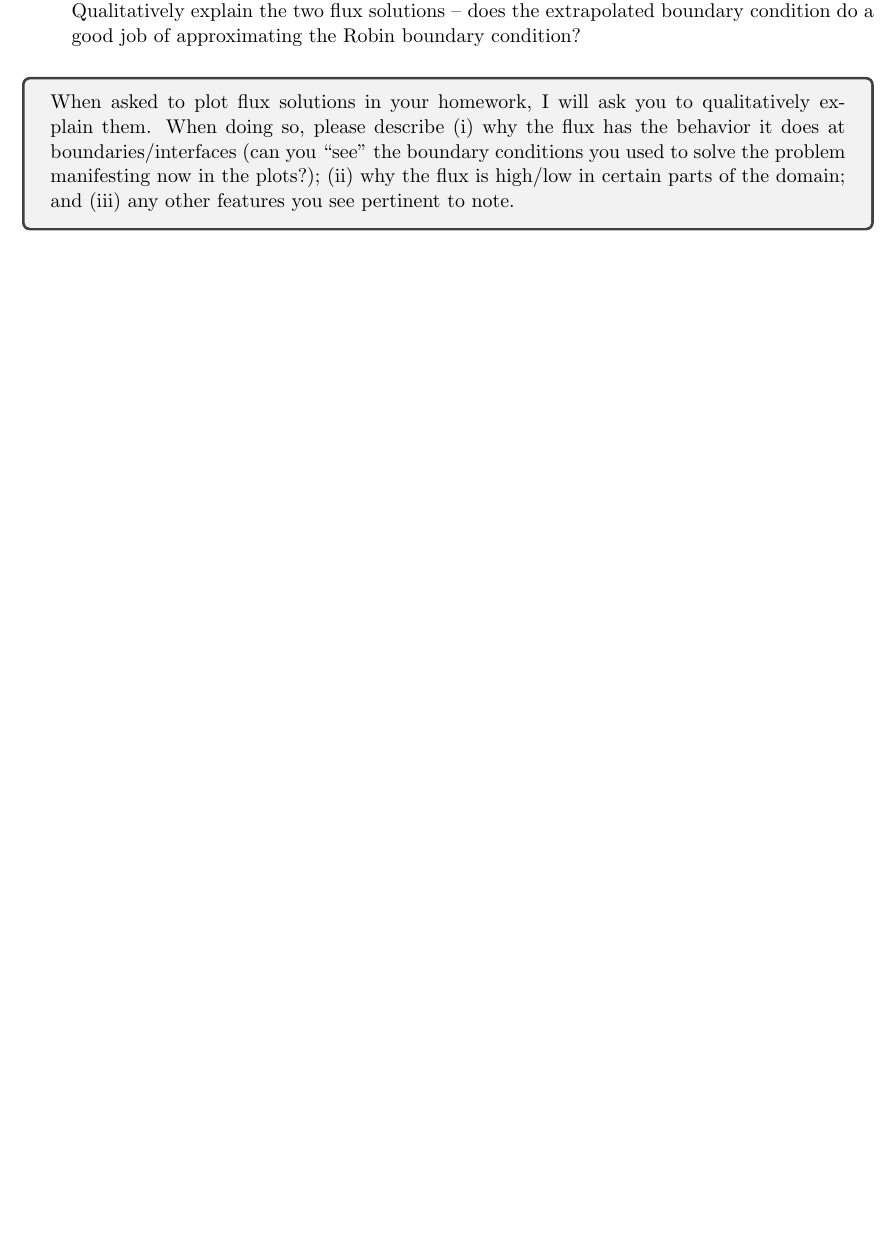
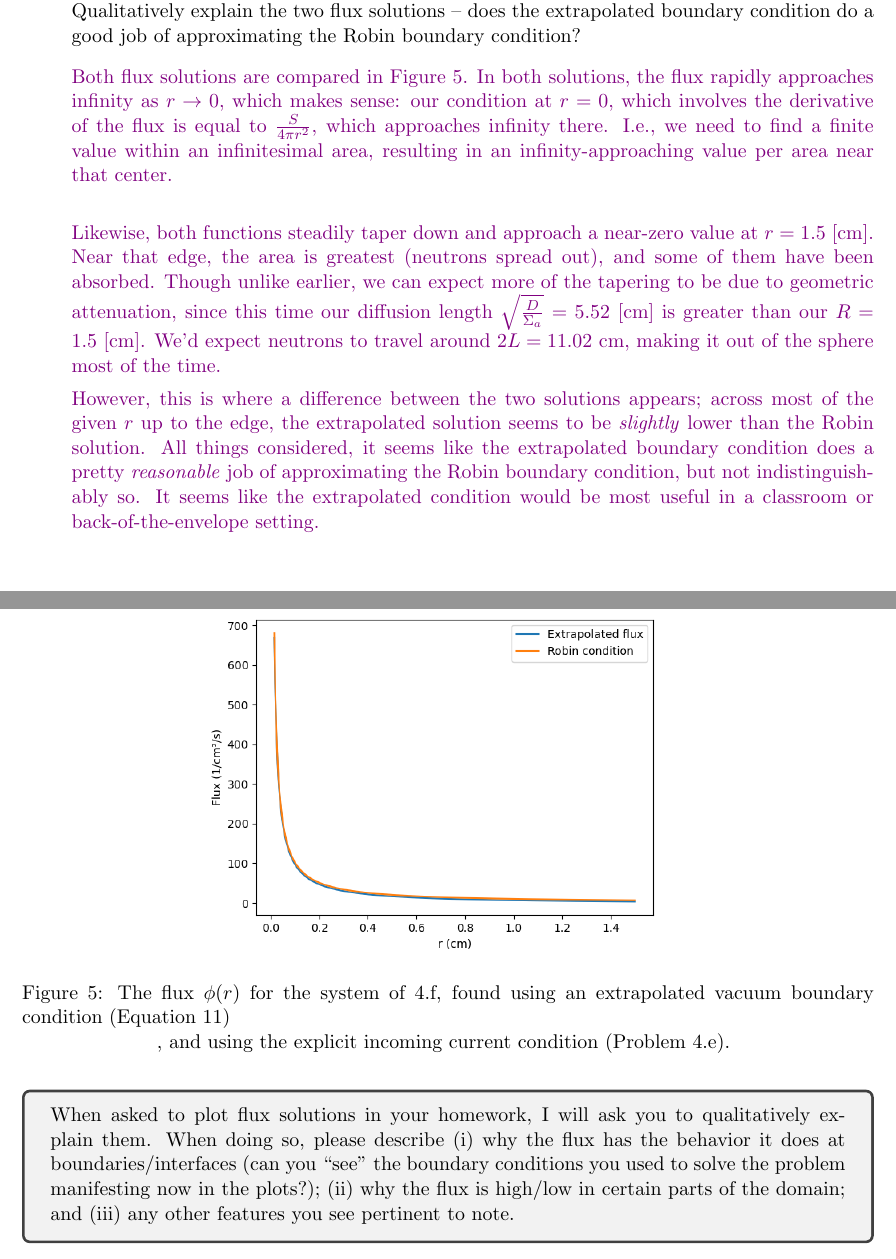
Before and after one commit to osanstrong/npre-455-hw, a LaTeX problem sheet (hw4.tex): part of page 12 of 14 before the commit and two parts of pages 12 and 13 of 15 after it, the two joined at a grey line, cut so that both start at the same text, the shorter picture padded with empty space. Compiled offline with pdfLaTeX.

Commit message:
finished problem 4

```diff
--- a/hw4.tex
+++ b/hw4.tex
@@ -415,6 +415,28 @@ If all neutrons are simplified to one energy group, then scattering doesn't remo
     \end{equation}
 }
 \item[(f)] ({\bf 4 points}) Plot Eq. \eqref{eq:phi1} and your answer from part (e) as a function of $r$ for $0.01R\leq r\leq R$ using $R=1.5$ [cm], $S=100$ [neutrons/s], $\Sigma_a=0.026$ [1/cm], and $D=0.79$ [cm]. Qualitatively explain the two flux solutions -- does the extrapolated boundary condition do a good job of approximating the Robin boundary condition?
+\item[] \ans{
+
+    \begin{figure}[!htb]
+        \centering
+        \includegraphics[width=0.6\linewidth]{figures/hw4_p4f_flux.png}
+        \caption{The flux $\phi(r)$ for the system of 4.f, found using an extrapolated vacuum boundary condition (Equation~\ref{eq:phi1})}, and using the explicit incoming current condition (Problem 4.e).
+        \label{fig:p4f-flux}
+    \end{figure}
+    Both flux solutions are compared in Figure~\ref{fig:p4f-flux}.
+    In both solutions, the flux rapidly approaches infinity as $r\rightarrow0$, which makes sense:
+    our condition at $r=0$, which involves the derivative of the flux is equal to $\frac{S}{4\pi r^2}$, which approaches infinity there.
+    I.e., we need to find a finite value within an infinitesimal area, resulting in an infinity-approaching value per area near that center.\\
+
+    Likewise, both functions steadily taper down and approach a near-zero value at $r=1.5~[\mathrm{cm}]$.
+    Near that edge, the area is greatest (neutrons spread out), and some of them have been absorbed.
+    Though unlike earlier, we can expect more of the tapering to be due to geometric attenuation, since this time our diffusion length $\sqrt{\frac{D}{\Sigma_a}}=5.52~[\mathrm{cm}]$ is greater than our $R=1.5~[\mathrm{cm}]$.
+    We'd expect neutrons to travel around $2L=11.02~\mathrm{cm}$, making it out of the sphere most of the time.
+
+    However, this is where a difference between the two solutions appears; across most of the given $r$ up to the edge, the extrapolated solution seems to be \emph{slightly} lower than the Robin solution.
+    All things considered, it seems like the extrapolated boundary condition does a pretty \emph{reasonable} job of approximating the Robin boundary condition, but not indistinguishably so.
+    It seems like the extrapolated condition would be most useful in a classroom or back-of-the-envelope setting.
+}
 \end{enumerate}
 
 \begin{tcolorbox}
```
